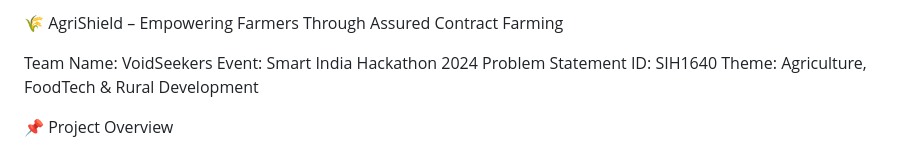
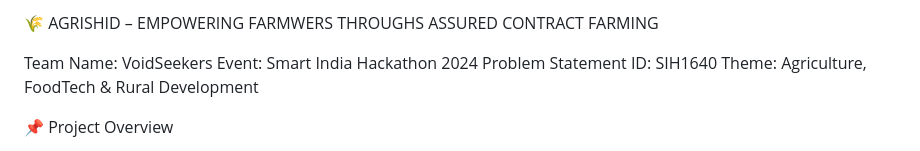
Before and after one commit to nihalsingh519142/AGRISHILD, a Markdown page: README.md, the part around the change. GitHub-like rendering.

```diff
--- a/README.md
+++ b/README.md
@@ -1,4 +1,4 @@
-🌾 AgriShield – Empowering Farmers Through Assured Contract Farming
+🌾 AGRISHID – EMPOWERING FARMWERS THROUGHS ASSURED CONTRACT FARMING
 
 Team Name: VoidSeekers
 Event: Smart India Hackathon 2024
```
